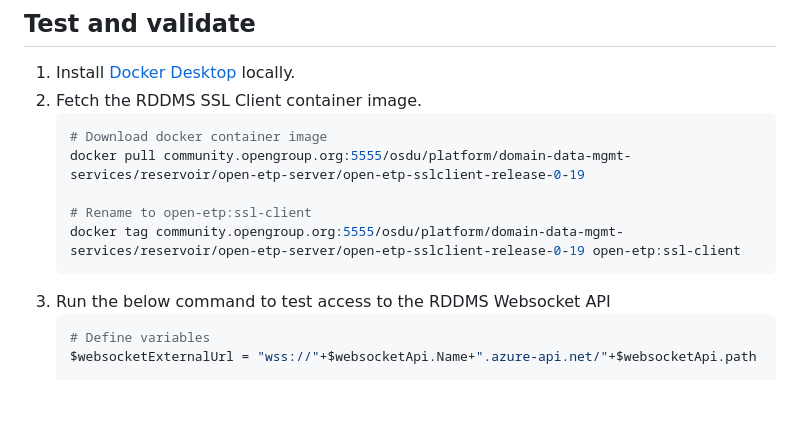
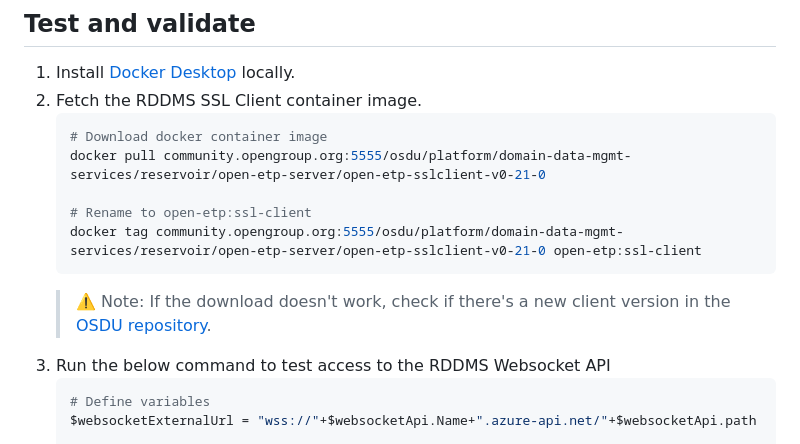
Before and after one commit to EirikHaughom/ADME, a Markdown page: Guides/Standalone Reservoir DMS/readme.md, the part around the change. Rendered like a GitHub page; blank space fills up the shorter version.

````diff
--- a/Guides/Standalone Reservoir DMS/readme.md
+++ b/Guides/Standalone Reservoir DMS/readme.md
@@ -371,11 +371,12 @@ Part 2 will deploy the RDDMS REST API and allow you to expose the RDDMS Server o
 2. Fetch the RDDMS SSL Client container image.
     ```PowerShell
     # Download docker container image
-    docker pull community.opengroup.org:5555/osdu/platform/domain-data-mgmt-services/reservoir/open-etp-server/open-etp-sslclient-release-0-19
+    docker pull community.opengroup.org:5555/osdu/platform/domain-data-mgmt-services/reservoir/open-etp-server/open-etp-sslclient-v0-21-0
 
     # Rename to open-etp:ssl-client
-    docker tag community.opengroup.org:5555/osdu/platform/domain-data-mgmt-services/reservoir/open-etp-server/open-etp-sslclient-release-0-19 open-etp:ssl-client
+    docker tag community.opengroup.org:5555/osdu/platform/domain-data-mgmt-services/reservoir/open-etp-server/open-etp-sslclient-v0-21-0 open-etp:ssl-client
     ```
+    > ⚠️ Note: If the download doesn't work, check if there's a new client version in the [OSDU repository](https://community.opengroup.org/osdu/platform/domain-data-mgmt-services/reservoir/open-etp-server/container_registry).
 3. Run the below command to test access to the RDDMS Websocket API
     ```PowerShell
     # Define variables
````
